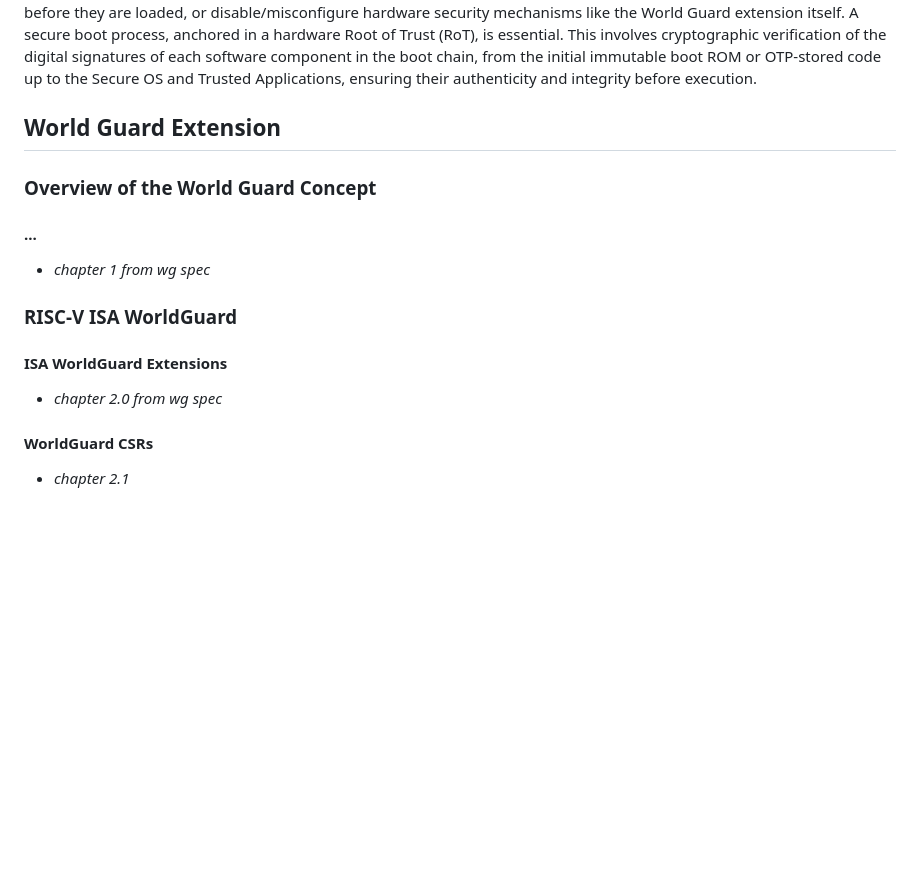
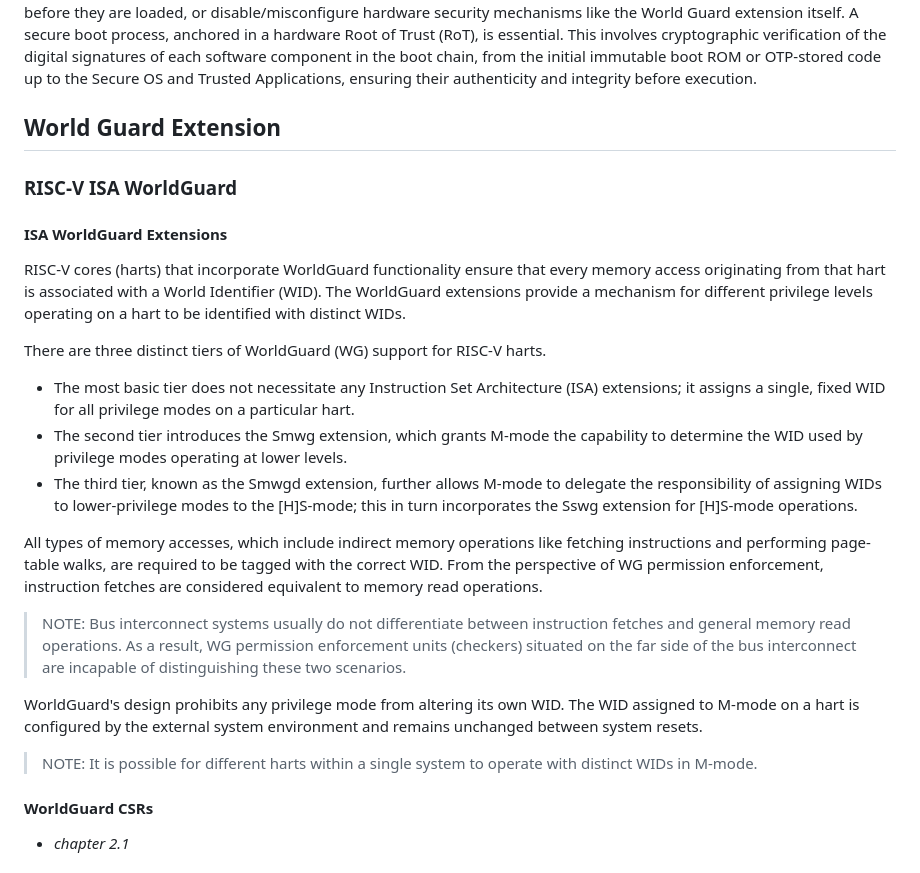
Before and after one commit to tlucanti/diploma, a Markdown page: maga/ch2.md, the part around the change. Drawn GitHub-style; blank space fills up the shorter version.

```diff
--- a/maga/ch2.md
+++ b/maga/ch2.md
@@ -121,12 +121,23 @@
    A secure boot process, anchored in a hardware Root of Trust (RoT), is essential. This involves cryptographic verification of the digital signatures of each software component in the boot chain, from the initial immutable boot ROM or OTP-stored code up to the Secure OS and Trusted Applications, ensuring their authenticity and integrity before execution.
 
  ## World Guard Extension
-  ### Overview of the World Guard Concept
-   #### ...
-   - *chapter 1 from wg spec*
   ### RISC-V ISA WorldGuard
    #### ISA WorldGuard Extensions
-   - *chapter 2.0 from wg spec*
+   RISC-V cores (harts) that incorporate WorldGuard functionality ensure that every memory access originating from that hart is associated with a World Identifier (WID). The WorldGuard extensions provide a mechanism for different privilege levels operating on a hart to be identified with distinct WIDs.
+
+   There are three distinct tiers of WorldGuard (WG) support for RISC-V harts.
+   *   The most basic tier does not necessitate any Instruction Set Architecture (ISA) extensions; it assigns a single, fixed WID for all privilege modes on a particular hart.
+   *   The second tier introduces the Smwg extension, which grants M-mode the capability to determine the WID used by privilege modes operating at lower levels.
+   *   The third tier, known as the Smwgd extension, further allows M-mode to delegate the responsibility of assigning WIDs to lower-privilege modes to the [H]S-mode; this in turn incorporates the Sswg extension for [H]S-mode operations.
+
+   All types of memory accesses, which include indirect memory operations like fetching instructions and performing page-table walks, are required to be tagged with the correct WID. From the perspective of WG permission enforcement, instruction fetches are considered equivalent to memory read operations.
+
+   > NOTE: Bus interconnect systems usually do not differentiate between instruction fetches and general memory read operations. As a result, WG permission enforcement units (checkers) situated on the far side of the bus interconnect are incapable of distinguishing these two scenarios.
+
+   WorldGuard's design prohibits any privilege mode from altering its own WID. The WID assigned to M-mode on a hart is configured by the external system environment and remains unchanged between system resets.
+
+   > NOTE: It is possible for different harts within a single system to operate with distinct WIDs in M-mode.
+
    #### WorldGuard CSRs
    - *chapter 2.1*
    #### One world per hart
```
Also changed, not shown: maga/CHAPTER-2.md (+57 -0 lines), maga/INTRODUCTION.md (+1 -0 lines).
